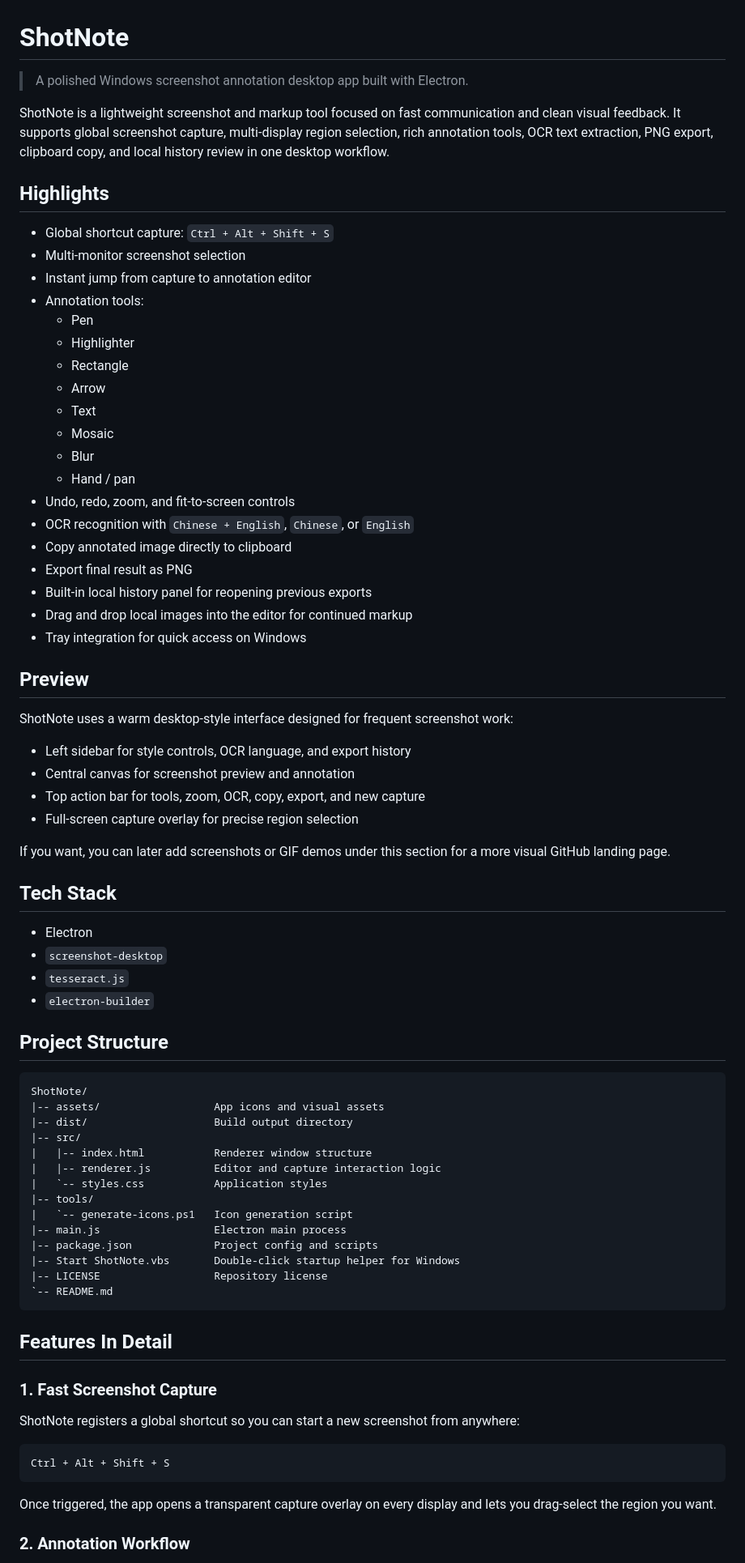
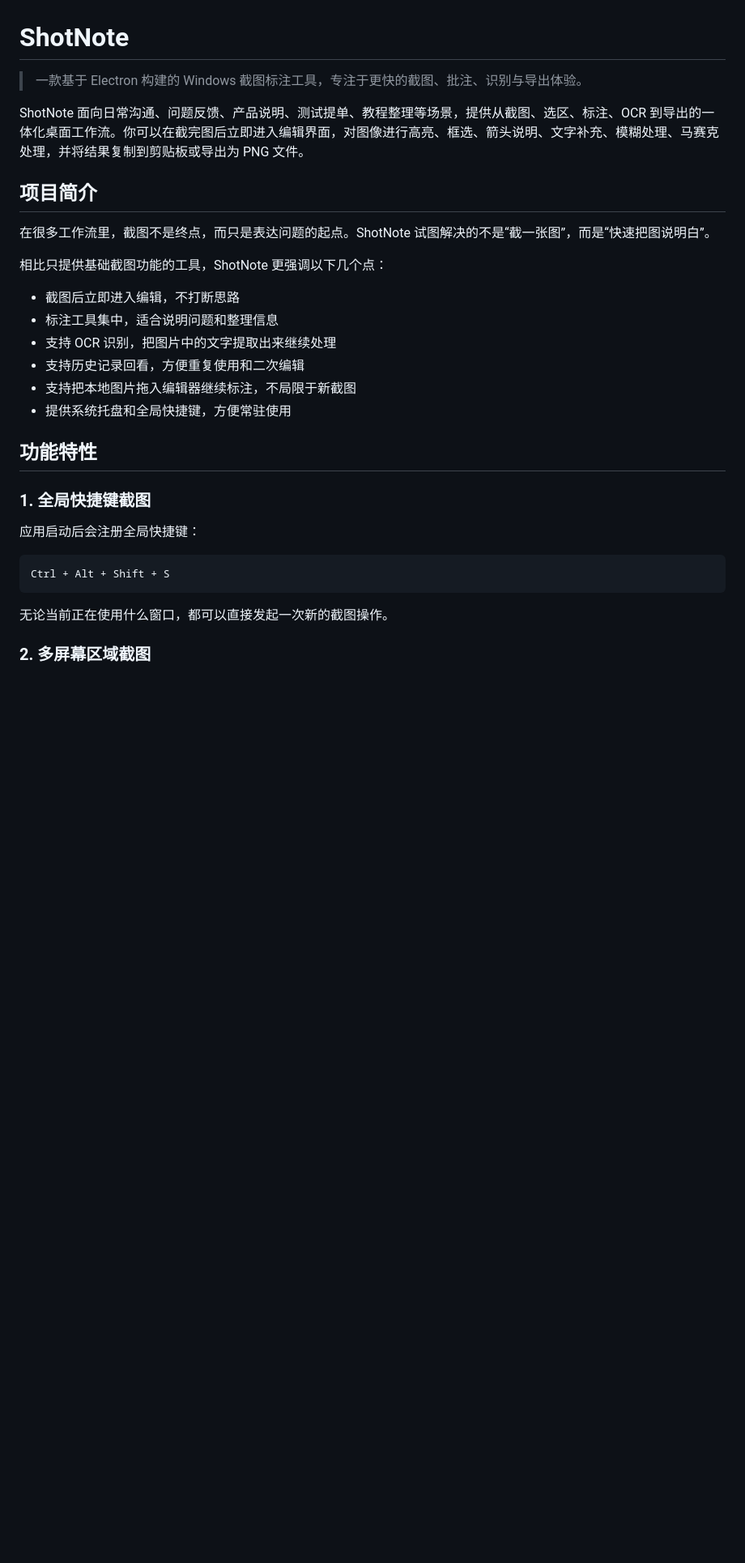
Before and after one commit to Mental-6184/ShotNote, a Markdown page: README.md, the part around one of its changes. Shown at 81% size. Drawn GitHub-style; blank space fills up the shorter version.

Commit message:
docs: expand Chinese README

````diff
--- a/README.md
+++ b/README.md
@@ -1,79 +1,33 @@
 # ShotNote
 
-> A polished Windows screenshot annotation desktop app built with Electron.
+> 一款基于 Electron 构建的 Windows 截图标注工具，专注于更快的截图、批注、识别与导出体验。
 
-ShotNote is a lightweight screenshot and markup tool focused on fast communication and clean visual feedback. It supports global screenshot capture, multi-display region selection, rich annotation tools, OCR text extraction, PNG export, clipboard copy, and local history review in one desktop workflow.
+ShotNote 面向日常沟通、问题反馈、产品说明、测试提单、教程整理等场景，提供从截图、选区、标注、OCR 到导出的一体化桌面工作流。你可以在截完图后立即进入编辑界面，对图像进行高亮、框选、箭头说明、文字补充、模糊处理、马赛克处理，并将结果复制到剪贴板或导出为 PNG 文件。
 
-## Highlights
+## 项目简介
 
-- Global shortcut capture: `Ctrl + Alt + Shift + S`
-- Multi-monitor screenshot selection
-- Instant jump from capture to annotation editor
-- Annotation tools:
-  - Pen
-  - Highlighter
-  - Rectangle
-  - Arrow
-  - Text
-  - Mosaic
-  - Blur
-  - Hand / pan
-- Undo, redo, zoom, and fit-to-screen controls
-- OCR recognition with `Chinese + English`, `Chinese`, or `English`
-- Copy annotated image directly to clipboard
-- Export final result as PNG
-- Built-in local history panel for reopening previous exports
-- Drag and drop local images into the editor for continued markup
-- Tray integration for quick access on Windows
+在很多工作流里，截图不是终点，而只是表达问题的起点。ShotNote 试图解决的不是“截一张图”，而是“快速把图说明白”。
 
-## Preview
+相比只提供基础截图功能的工具，ShotNote 更强调以下几个点：
 
-ShotNote uses a warm desktop-style interface designed for frequent screenshot work:
+- 截图后立即进入编辑，不打断思路
+- 标注工具集中，适合说明问题和整理信息
+- 支持 OCR 识别，把图片中的文字提取出来继续处理
+- 支持历史记录回看，方便重复使用和二次编辑
+- 支持把本地图片拖入编辑器继续标注，不局限于新截图
+- 提供系统托盘和全局快捷键，方便常驻使用
 
-- Left sidebar for style controls, OCR language, and export history
-- Central canvas for screenshot preview and annotation
-- Top action bar for tools, zoom, OCR, copy, export, and new capture
-- Full-screen capture overlay for precise region selection
+## 功能特性
 
-If you want, you can later add screenshots or GIF demos under this section for a more visual GitHub landing page.
+### 1. 全局快捷键截图
 
-## Tech Stack
-
-- Electron
-- `screenshot-desktop`
-- `tesseract.js`
-- `electron-builder`
-
-## Project Structure
-
-```text
-ShotNote/
-|-- assets/                  App icons and visual assets
-|-- dist/                    Build output directory
-|-- src/
-|   |-- index.html           Renderer window structure
-|   |-- renderer.js          Editor and capture interaction logic
-|   `-- styles.css           Application styles
-|-- tools/
-|   `-- generate-icons.ps1   Icon generation script
-|-- main.js                  Electron main process
-|-- package.json             Project config and scripts
-|-- Start ShotNote.vbs       Double-click startup helper for Windows
-|-- LICENSE                  Repository license
-`-- README.md
-```
-
-## Features In Detail
-
-### 1. Fast Screenshot Capture
-
-ShotNote registers a global shortcut so you can start a new screenshot from anywhere:
+应用启动后会注册全局快捷键：
 
 ```text
 Ctrl + Alt + Shift + S
 ```
 
-Once triggered, the app opens a transparent capture overlay on every display and lets you drag-select the region you want.
+无论当前正在使用什么窗口，都可以直接发起一次新的截图操作。
 
-### 2. Annotation Workflow
+### 2. 多屏幕区域截图
 
````
Also changed, not shown: other parts of README.md (+264 -69 lines).
